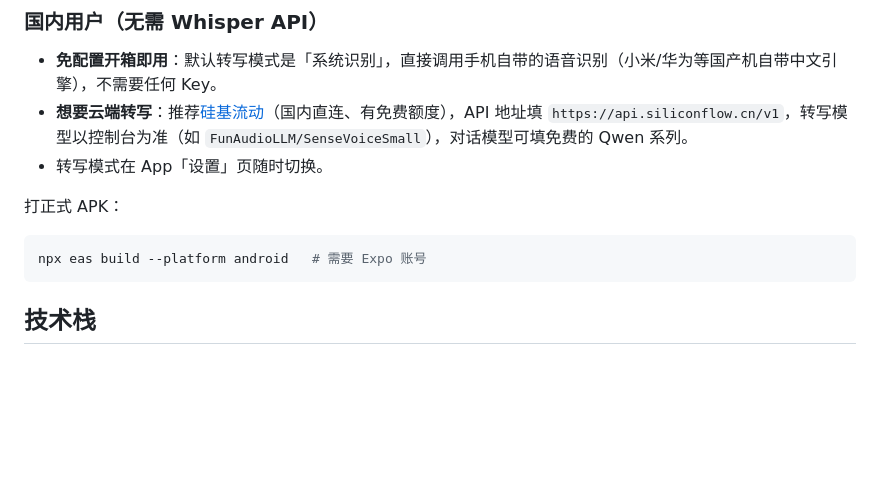
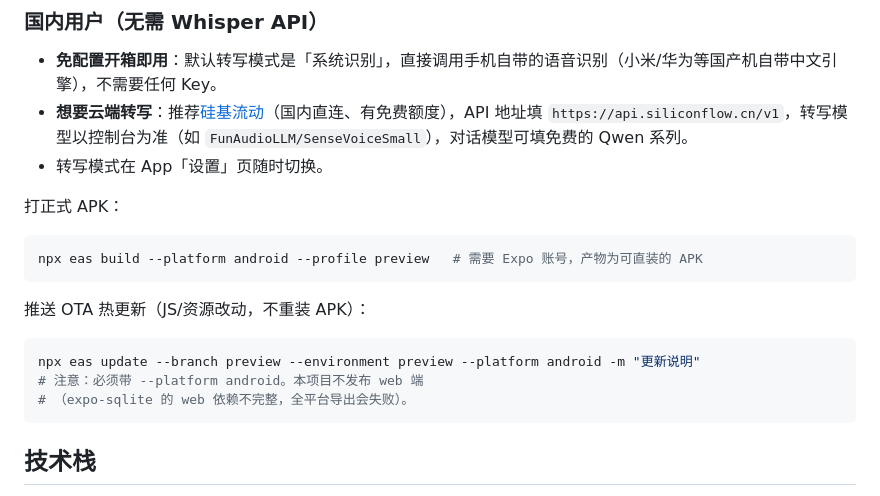
Before and after one commit to rexthelinebarrel/idea-bucket, a Markdown page: README.md, the part around the change. GitHub-like rendering; blank space fills up the shorter version.

Commit message:
docs: README 补充 OTA 发布命令（--platform android 必要性说明）

````diff
--- a/README.md
+++ b/README.md
@@ -52,7 +52,15 @@ npx expo start
 打正式 APK：
 
 ```bash
-npx eas build --platform android   # 需要 Expo 账号
+npx eas build --platform android --profile preview   # 需要 Expo 账号，产物为可直装的 APK
+```
+
+推送 OTA 热更新（JS/资源改动，不重装 APK）：
+
+```bash
+npx eas update --branch preview --environment preview --platform android -m "更新说明"
+# 注意：必须带 --platform android。本项目不发布 web 端
+# （expo-sqlite 的 web 依赖不完整，全平台导出会失败）。
 ```
 
 ## 技术栈
````
